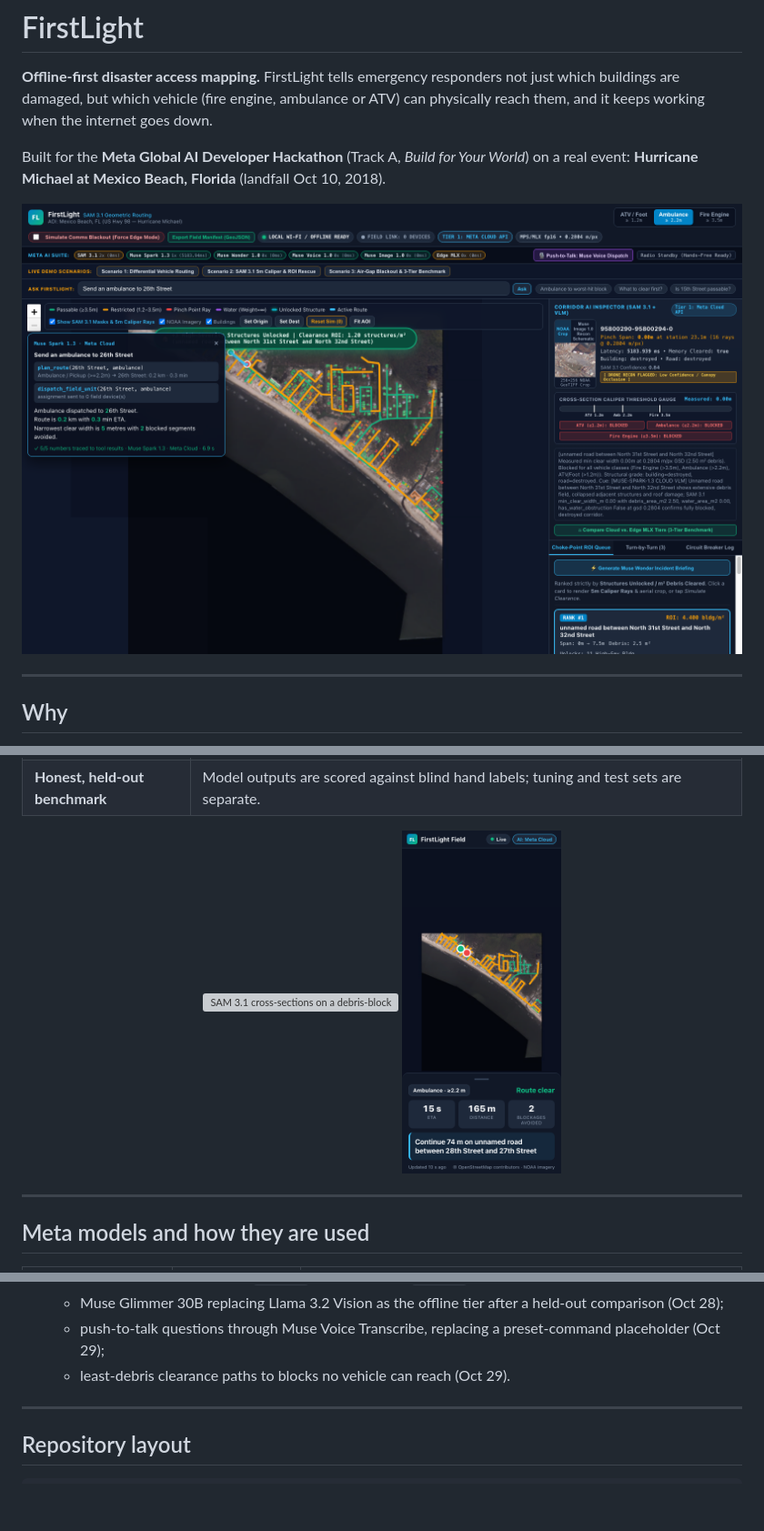
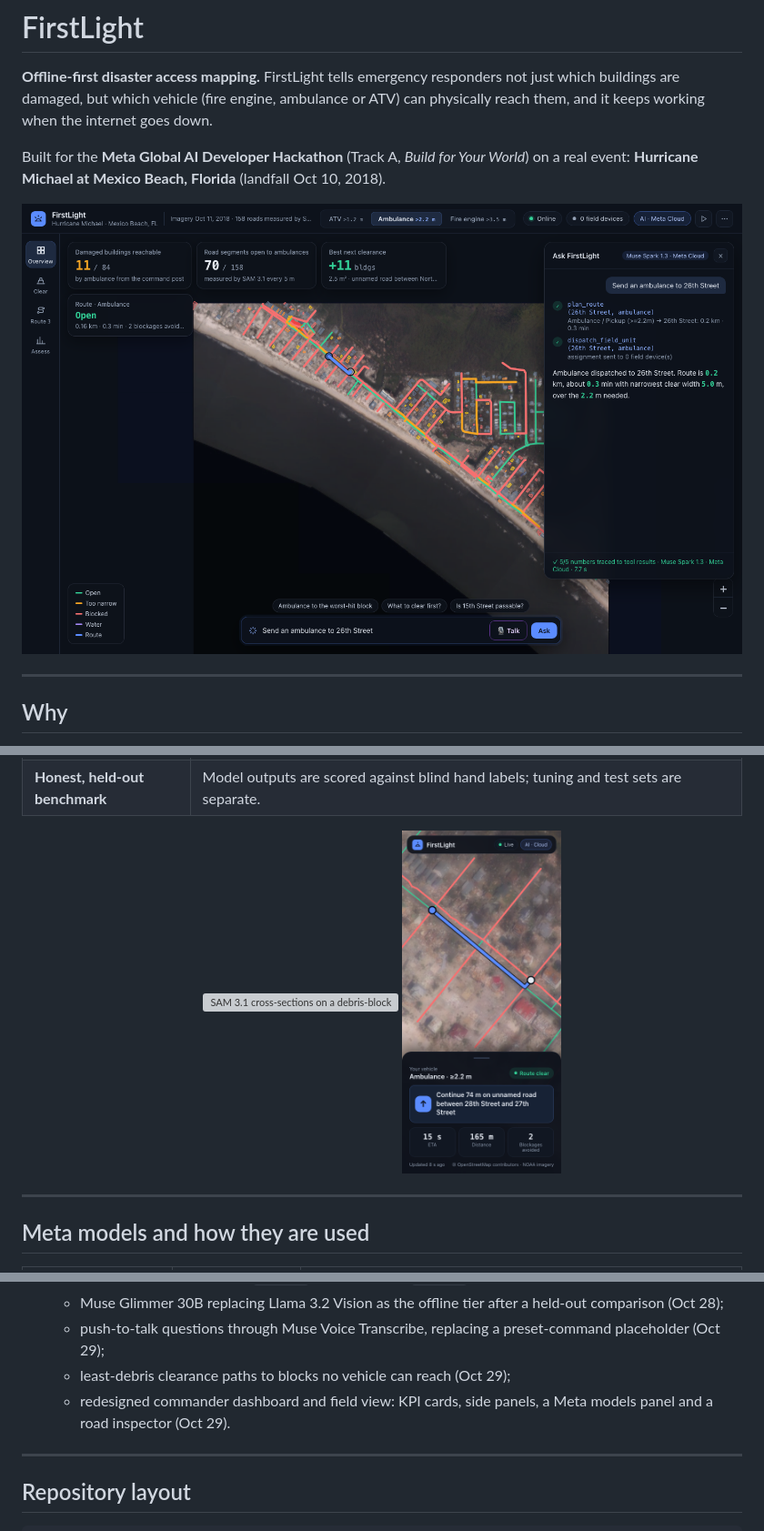
Before and after one commit to anbestephen/FirstLight, a Markdown page: README.md, 3 parts joined by grey strips. Shown: that part at 91% size. Rendered like a GitHub page; pictures changed too: docs/img/commander-agent.png, docs/img/field-phone.png; blank space fills up the shorter version; grey boxes are pictures that could not be loaded.

Commit message:
feat(ui): redesign commander dashboard and field view

```diff
--- a/README.md
+++ b/README.md
@@ -205,7 +205,8 @@ The hackathon kicked off Oct 26, 2026 at 12:00 PM ET; the building period runs O
   - offline full-resolution tiles (`e29bd14`), and fixes (see `git log`);
   - Muse Glimmer 30B replacing Llama 3.2 Vision as the offline tier after a held-out comparison (Oct 28);
   - push-to-talk questions through Muse Voice Transcribe, replacing a preset-command placeholder (Oct 29);
-  - least-debris clearance paths to blocks no vehicle can reach (Oct 29).
+  - least-debris clearance paths to blocks no vehicle can reach (Oct 29);
+  - redesigned commander dashboard and field view: KPI cards, side panels, a Meta models panel and a road inspector (Oct 29).
 
 ---
 
```
Also changed, not shown: 8 other files.
